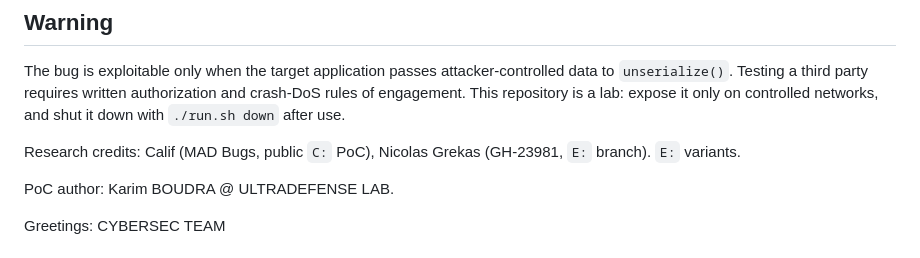
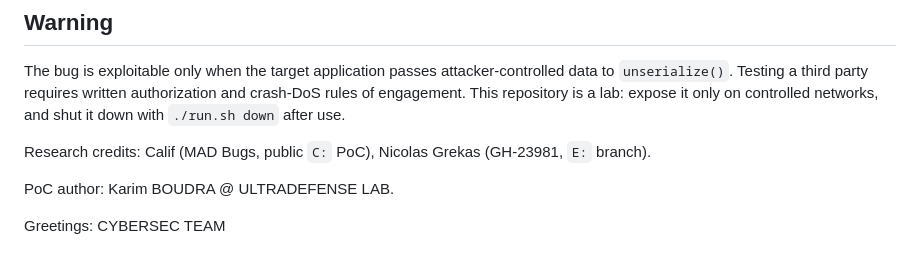
Before and after one commit to DevAli00/RCE-POCKET-POC-for-PHP2SHELL, a Markdown page: README.md, the part around the change. Drawn GitHub-style.

Commit message:
Fix formatting in README.md for clarity

```diff
--- a/README.md
+++ b/README.md
@@ -95,7 +95,7 @@ crash-DoS rules of engagement. This repository is a lab: expose it only on contr
 networks, and shut it down with `./run.sh down` after use.
 
 Research credits: Calif (MAD Bugs, public `C:` PoC), Nicolas Grekas (GH-23981,
-`E:` branch). `E:` variants.
+`E:` branch).
 
 PoC author: Karim BOUDRA @ ULTRADEFENSE LAB.
 
```
